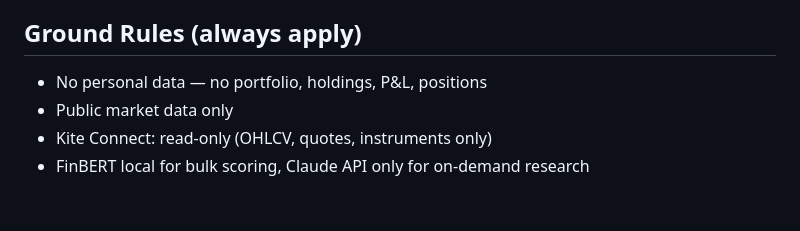
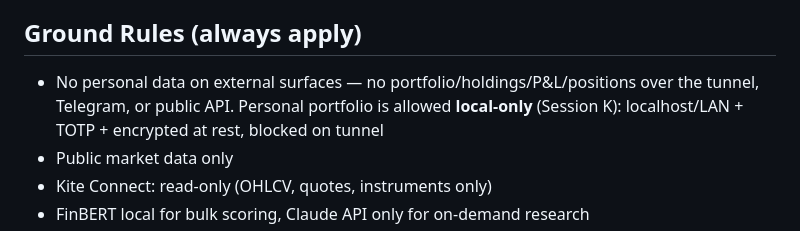
Before and after one commit to groverpuneet/stock-analyzer, a Markdown page: SESSION_SUMMARY.md, the part around the change. GitHub-like rendering; blank space fills up the shorter version.

```diff
--- a/SESSION_SUMMARY.md
+++ b/SESSION_SUMMARY.md
@@ -147,7 +147,7 @@ Alembic migrations at: 0016
 - Docker compose for full deployment
 
 ## Ground Rules (always apply)
-- No personal data — no portfolio, holdings, P&L, positions
+- No personal data on external surfaces — no portfolio/holdings/P&L/positions over the tunnel, Telegram, or public API. Personal portfolio is allowed **local-only** (Session K): localhost/LAN + TOTP + encrypted at rest, blocked on tunnel
 - Public market data only
 - Kite Connect: read-only (OHLCV, quotes, instruments only)
 - FinBERT local for bulk scoring, Claude API only for on-demand research
```
Also changed, not shown: TASKS.md (+1 -1 lines).
